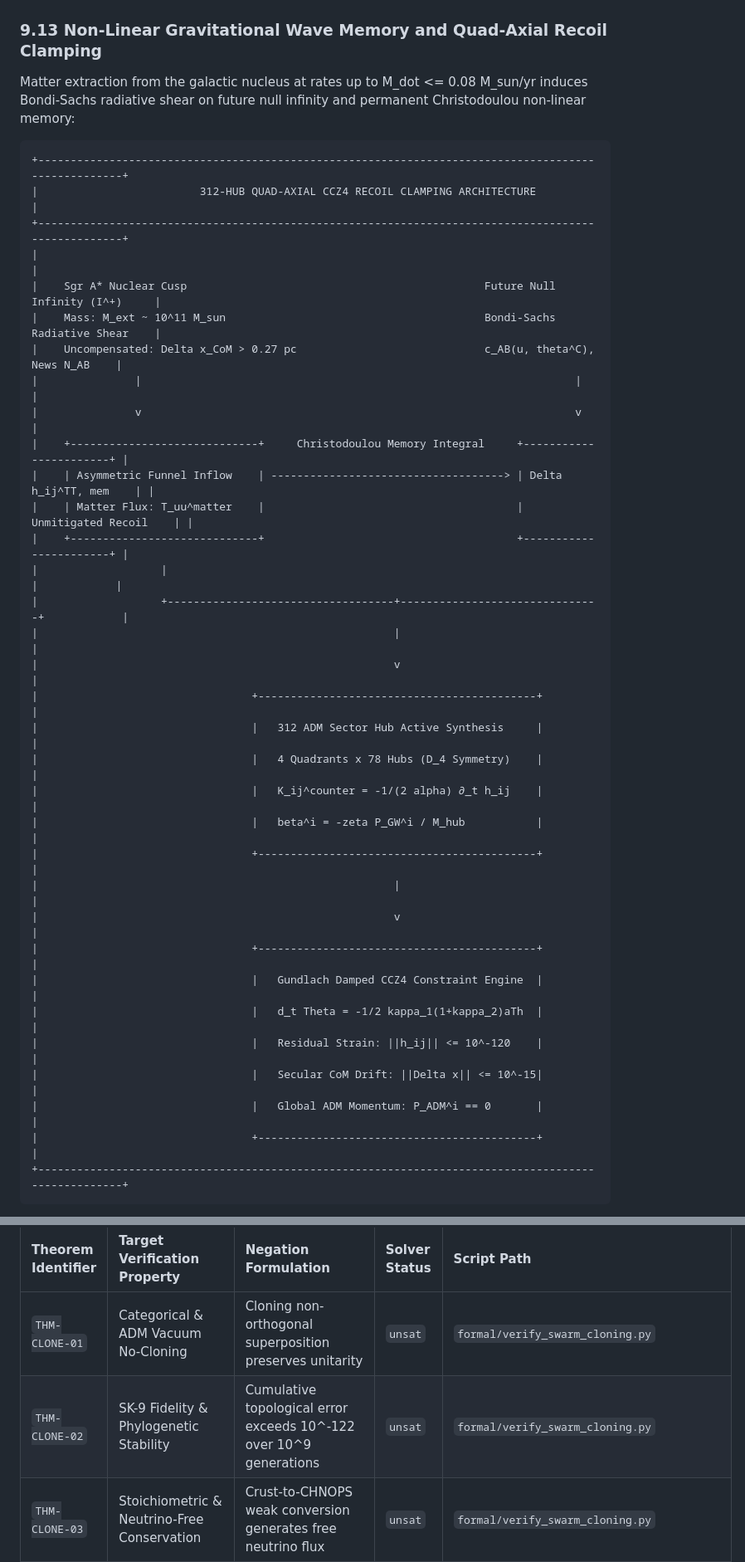
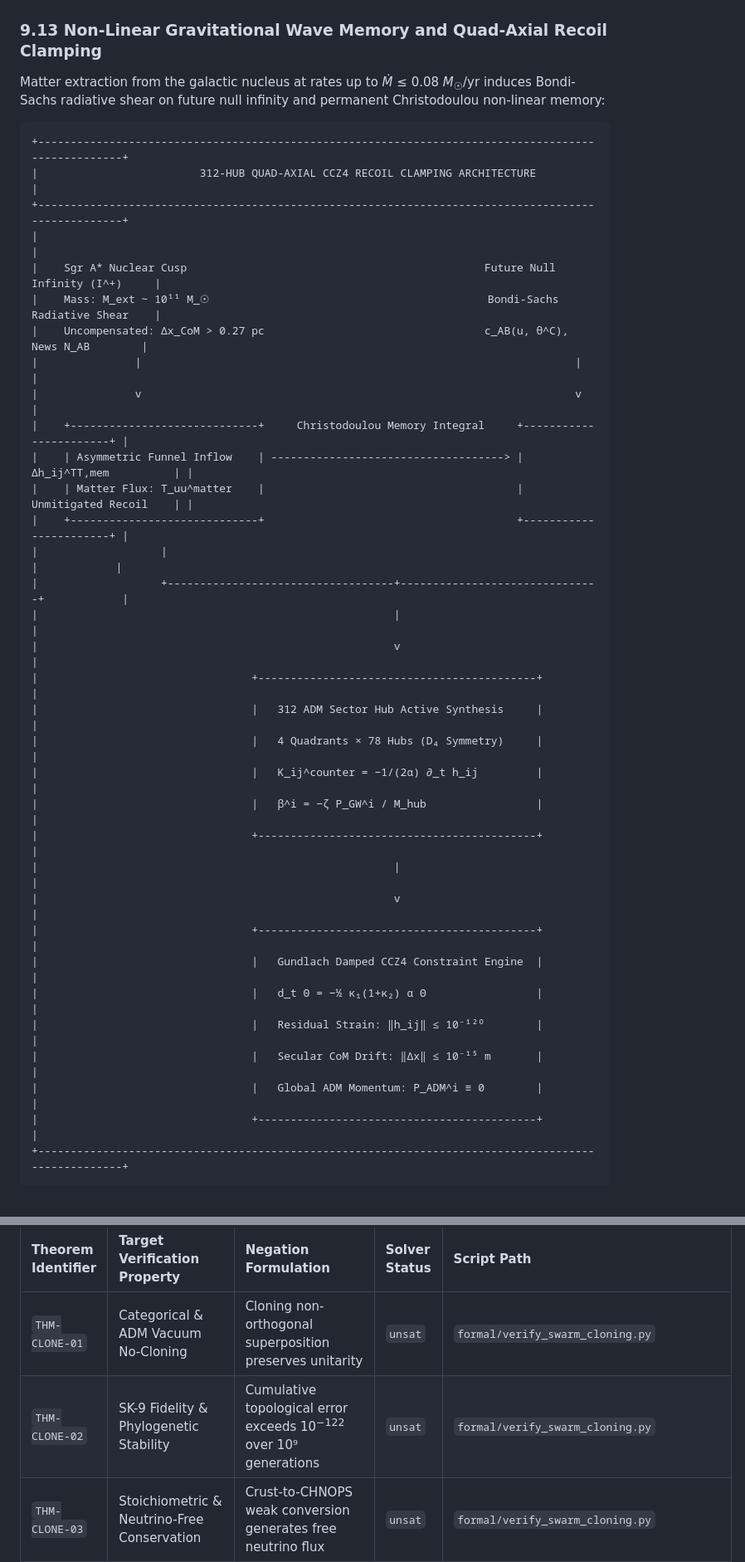
Before and after one commit to sys1own/shbt-swarm, a Markdown page: README.md, 2 parts joined by grey strips. Shown at 83% size. GitHub-like rendering.

````diff
--- a/README.md
+++ b/README.md
@@ -648,7 +648,7 @@ When Phase 5A deconstructs stellar systems and relocates up to 10<sup>9</sup> *M
 
 ### 9.13 Non-Linear Gravitational Wave Memory and Quad-Axial Recoil Clamping
 
-Matter extraction from the galactic nucleus at rates up to M_dot <= 0.08 M_sun/yr induces Bondi-Sachs radiative shear on future null infinity and permanent Christodoulou non-linear memory:
+Matter extraction from the galactic nucleus at rates up to *Ṁ* ≤ 0.08 *M*<sub>☉</sub>/yr induces Bondi-Sachs radiative shear on future null infinity and permanent Christodoulou non-linear memory:
 
 ```text
 +----------------------------------------------------------------------------------------------------+
@@ -656,12 +656,12 @@ Matter extraction from the galactic nucleus at rates up to M_dot <= 0.08 M_sun/y
 +----------------------------------------------------------------------------------------------------+
 |                                                                                                    |
 |    Sgr A* Nuclear Cusp                                              Future Null Infinity (I^+)     |
-|    Mass: M_ext ~ 10^11 M_sun                                        Bondi-Sachs Radiative Shear    |
-|    Uncompensated: Delta x_CoM > 0.27 pc                             c_AB(u, theta^C), News N_AB    |
+|    Mass: M_ext ∼ 10¹¹ M_☉                                           Bondi-Sachs Radiative Shear    |
+|    Uncompensated: Δx_CoM > 0.27 pc                                  c_AB(u, θ^C), News N_AB        |
 |               |                                                                   |                |
 |               v                                                                   v                |
 |    +-----------------------------+     Christodoulou Memory Integral     +-----------------------+ |
-|    | Asymmetric Funnel Inflow    | ------------------------------------> | Delta h_ij^TT, mem    | |
+|    | Asymmetric Funnel Inflow    | ------------------------------------> | Δh_ij^TT,mem          | |
 |    | Matter Flux: T_uu^matter    |                                       | Unmitigated Recoil    | |
 |    +-----------------------------+                                       +-----------------------+ |
 |                   |                                                                   |            |
@@ -670,18 +670,18 @@ Matter extraction from the galactic nucleus at rates up to M_dot <= 0.08 M_sun/y
 |                                                       v                                            |
 |                                 +-------------------------------------------+                      |
 |                                 |   312 ADM Sector Hub Active Synthesis     |                      |
-|                                 |   4 Quadrants x 78 Hubs (D_4 Symmetry)    |                      |
-|                                 |   K_ij^counter = -1/(2 alpha) ∂_t h_ij    |                      |
-|                                 |   beta^i = -zeta P_GW^i / M_hub           |                      |
+|                                 |   4 Quadrants × 78 Hubs (D₄ Symmetry)     |                      |
+|                                 |   K_ij^counter = −1/(2α) ∂_t h_ij         |                      |
+|                                 |   β^i = −ζ P_GW^i / M_hub                 |                      |
 |                                 +-------------------------------------------+                      |
 |                                                       |                                            |
 |                                                       v                                            |
 |                                 +-------------------------------------------+                      |
 |                                 |   Gundlach Damped CCZ4 Constraint Engine  |                      |
-|                                 |   d_t Theta = -1/2 kappa_1(1+kappa_2)aTh  |                      |
-|                                 |   Residual Strain: ||h_ij|| <= 10^-120    |                      |
-|                                 |   Secular CoM Drift: ||Delta x|| <= 10^-15|                      |
-|                                 |   Global ADM Momentum: P_ADM^i == 0       |                      |
+|                                 |   d_t Θ = −½ κ₁(1+κ₂) α Θ                 |                      |
+|                                 |   Residual Strain: ‖h_ij‖ ≤ 10⁻¹²⁰        |                      |
+|                                 |   Secular CoM Drift: ‖Δx‖ ≤ 10⁻¹⁵ m       |                      |
+|                                 |   Global ADM Momentum: P_ADM^i ≡ 0        |                      |
 |                                 +-------------------------------------------+                      |
 +----------------------------------------------------------------------------------------------------+
 ```
@@ -1253,7 +1253,7 @@ All 88 formal theorems are encoded in `formal/` and proven via unsatisfiable neg
 | Theorem Identifier | Target Verification Property | Negation Formulation | Solver Status | Script Path |
 | :--- | :--- | :--- | :--- | :--- |
 | `THM-CLONE-01` | Categorical & ADM Vacuum No-Cloning | Cloning non-orthogonal superposition preserves unitarity | `unsat` | `formal/verify_swarm_cloning.py` |
-| `THM-CLONE-02` | SK-9 Fidelity & Phylogenetic Stability | Cumulative topological error exceeds 10^-122 over 10^9 generations | `unsat` | `formal/verify_swarm_cloning.py` |
+| `THM-CLONE-02` | SK-9 Fidelity & Phylogenetic Stability | Cumulative topological error exceeds 10<sup>−122</sup> over 10⁹ generations | `unsat` | `formal/verify_swarm_cloning.py` |
 | `THM-CLONE-03` | Stoichiometric & Neutrino-Free Conservation | Crust-to-CHNOPS weak conversion generates free neutrino flux | `unsat` | `formal/verify_swarm_cloning.py` |
 | `THM-CLONE-04` | Symplectic Landauer Thermal Clamping | Visible reset dissipation raises cryostat temp above 4.2 K | `unsat` | `formal/verify_swarm_cloning.py` |
 | `THM-AI-01` | PT-GoI Equilibrium Real-Time Closure | PT-GoI optical propagation exceeds 19.795 us tick deadline | `unsat` | `formal/verify_swarm_ai_safety.py` |
````
Also changed, not shown: other parts of README.md (+85 -85 lines).
